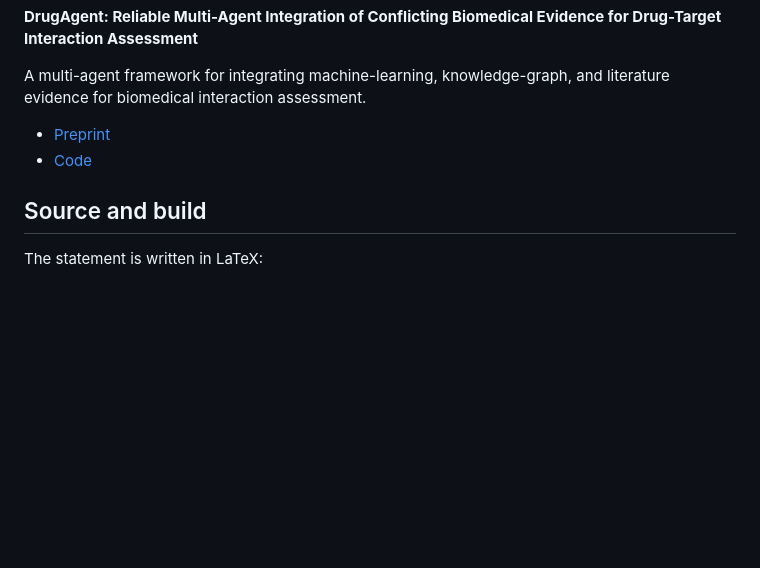
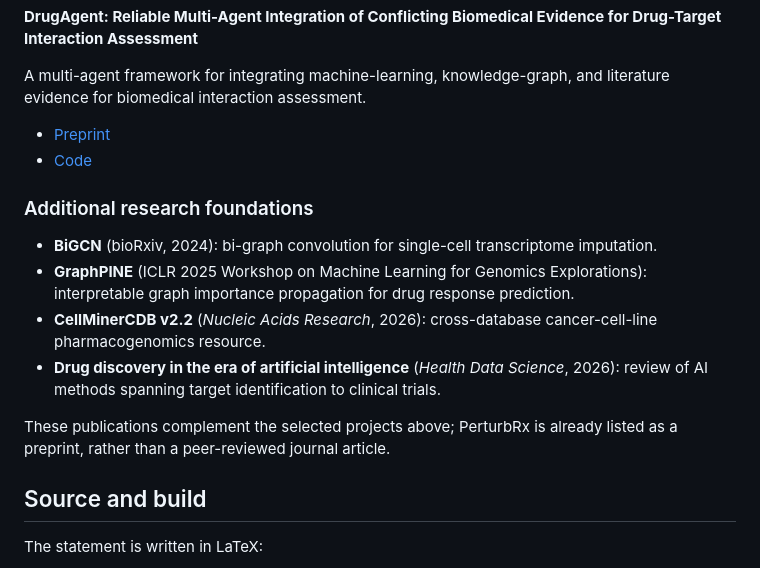
Before and after one commit to inoue0426/research_statement, a Markdown page: README.md, the part around the change. Drawn GitHub-style; blank space fills up the shorter version.

Commit message:
Expand research statement with selected publication context

```diff
--- a/README.md
+++ b/README.md
@@ -54,6 +54,15 @@ A multi-agent framework for integrating machine-learning, knowledge-graph, and l
 - [Preprint](https://arxiv.org/abs/2408.13378)
 - [Code](https://github.com/sciluna/DrugAgent)
 
+### Additional research foundations
+
+- **BiGCN** (bioRxiv, 2024): bi-graph convolution for single-cell transcriptome imputation.
+- **GraphPINE** (ICLR 2025 Workshop on Machine Learning for Genomics Explorations): interpretable graph importance propagation for drug response prediction.
+- **CellMinerCDB v2.2** (*Nucleic Acids Research*, 2026): cross-database cancer-cell-line pharmacogenomics resource.
+- **Drug discovery in the era of artificial intelligence** (*Health Data Science*, 2026): review of AI methods spanning target identification to clinical trials.
+
+These publications complement the selected projects above; PerturbRx is already listed as a preprint, rather than a peer-reviewed journal article.
+
 ## Source and build
 
 The statement is written in LaTeX:
```
